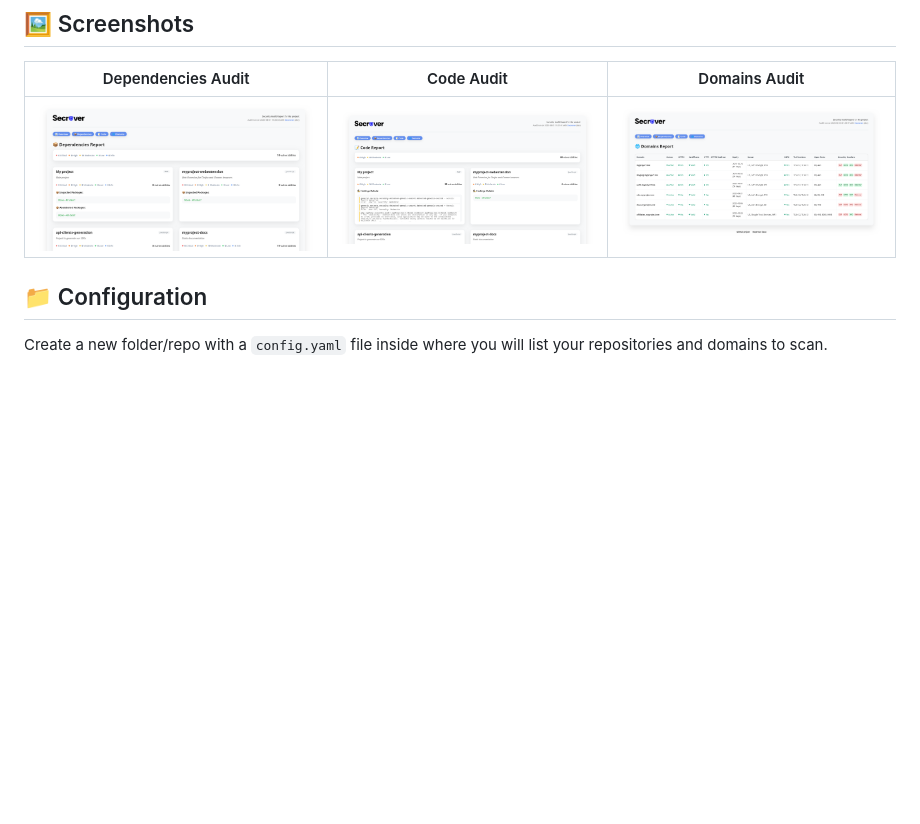
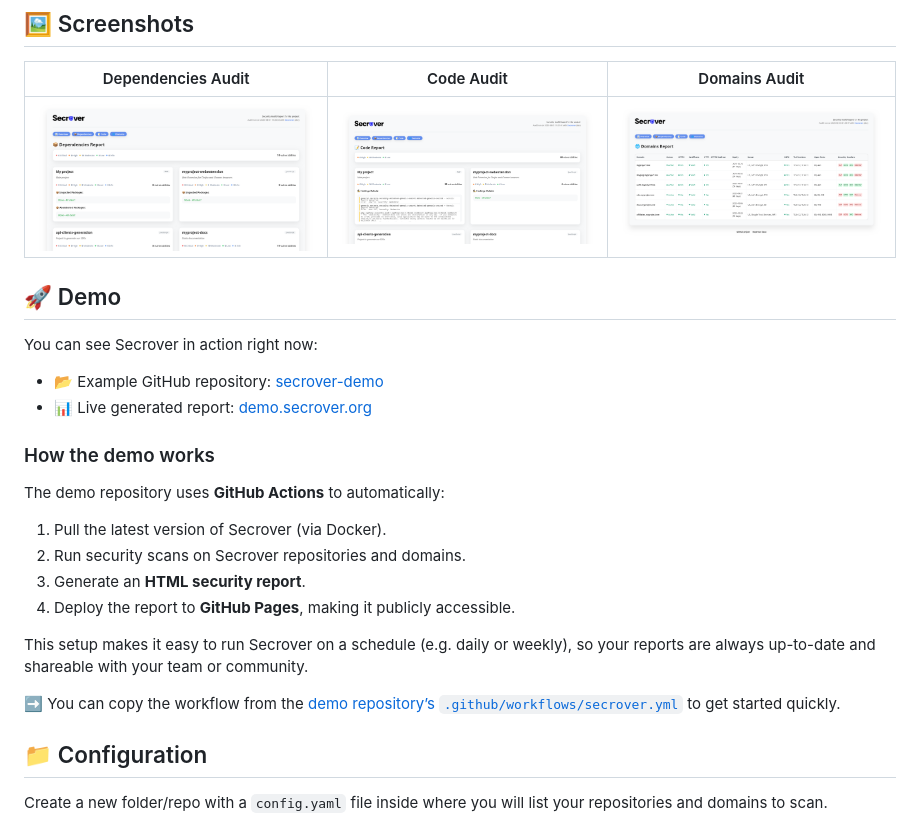
Before and after one commit to Secrover/Secrover, a Markdown page: README.md, the part around the change. GitHub-like rendering; blank space fills up the shorter version.

Commit message:
Update readme with demo part

```diff
--- a/README.md
+++ b/README.md
@@ -32,6 +32,26 @@ Secrover is a free and open-source tool that generates clear, professional secur
 | Dependencies Audit | Code Audit | Domains Audit |
 | --- | --- | --- |
 | <a href="https://github.com/Secrover/Secrover/blob/main/assets/dependencies.png"> <img src="https://github.com/Secrover/Secrover/blob/main/assets/dependencies.png" height="200" alt="Dependencies Audit" /> </a> | <a href="https://github.com/Secrover/Secrover/blob/main/assets/code.png"> <img src="https://github.com/Secrover/Secrover/blob/main/assets/code.png" height="200" alt="Code Audit" /> </a> | <a href="https://github.com/Secrover/Secrover/blob/main/assets/domains.png"> <img src="https://github.com/Secrover/Secrover/blob/main/assets/domains.png" height="200" alt="Domains Audit" /> </a> |
+
+## 🚀 Demo
+
+You can see Secrover in action right now:
+
+- 📂 Example GitHub repository: [secrover-demo](https://github.com/secrover/secrover-demo)
+- 📊 Live generated report: [demo.secrover.org](https://demo.secrover.org)
+
+### How the demo works
+
+The demo repository uses **GitHub Actions** to automatically:
+
+1. Pull the latest version of Secrover (via Docker).
+2. Run security scans on Secrover repositories and domains.
+3. Generate an **HTML security report**.
+4. Deploy the report to **GitHub Pages**, making it publicly accessible.
+
+This setup makes it easy to run Secrover on a schedule (e.g. daily or weekly), so your reports are always up-to-date and shareable with your team or community.
+
+➡️ You can copy the workflow from the [demo repository’s `.github/workflows/secrover.yml`](https://github.com/secrover/secrover-demo/blob/main/.github/workflows/secrover.yml) to get started quickly.
 
 ## 📁 Configuration
 
```
